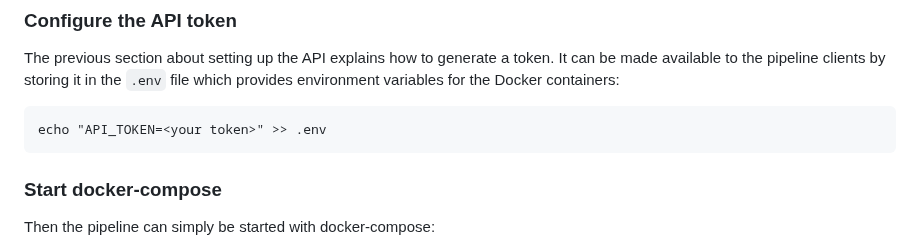
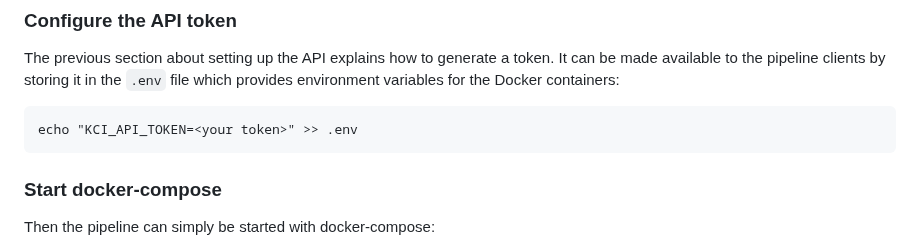
Before and after one commit to kernelci/kernelci-api, a Markdown page: doc/getting-started.md, the part around the change. GitHub-like rendering.

Commit message:
doc: update getting-started.md with KCI_API_TOKEN
Update the "getting started" documentation to refer to the renamed
environment variable KCI_API_TOKEN to follow changes in the pipeline
code.  This is to have a KCI_ prefix for all the KernelCI environment
variables and avoid name clashes.

Signed-off-by: Guillaume Tucker <guillaume.tucker@collabora.com>

````diff
--- a/doc/getting-started.md
+++ b/doc/getting-started.md
@@ -204,7 +204,7 @@ It can be made available to the pipeline clients by storing it in the `.env`
 file which provides environment variables for the Docker containers:
 
 ```
-echo "API_TOKEN=<your token>" >> .env
+echo "KCI_API_TOKEN=<your token>" >> .env
 ```
 
 ### Start docker-compose
````
